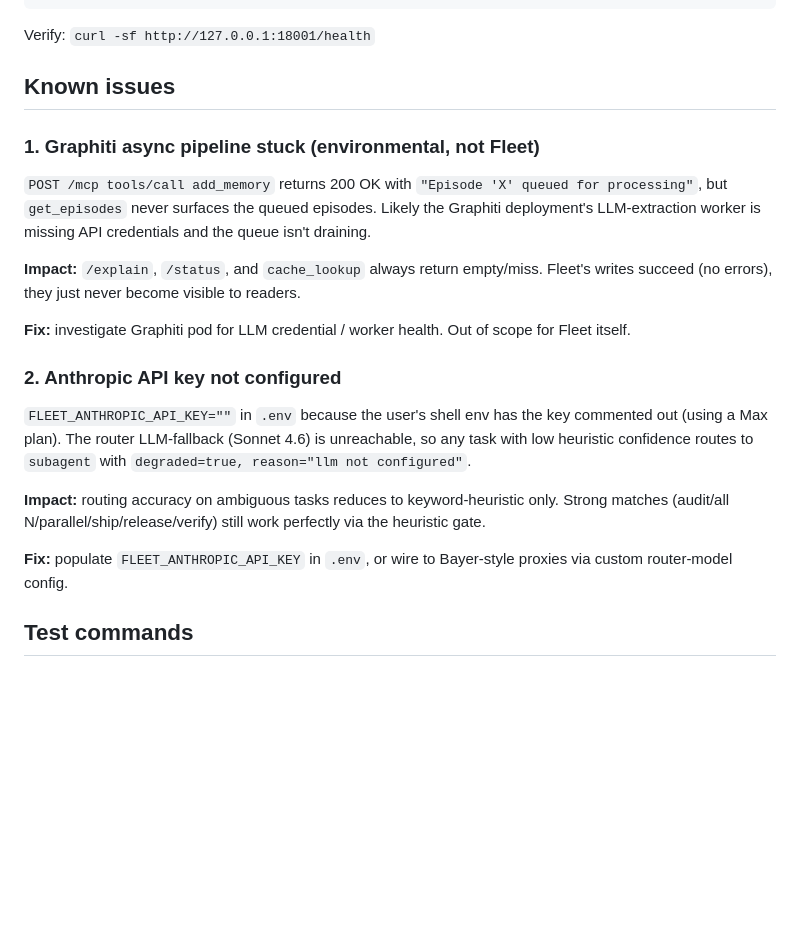
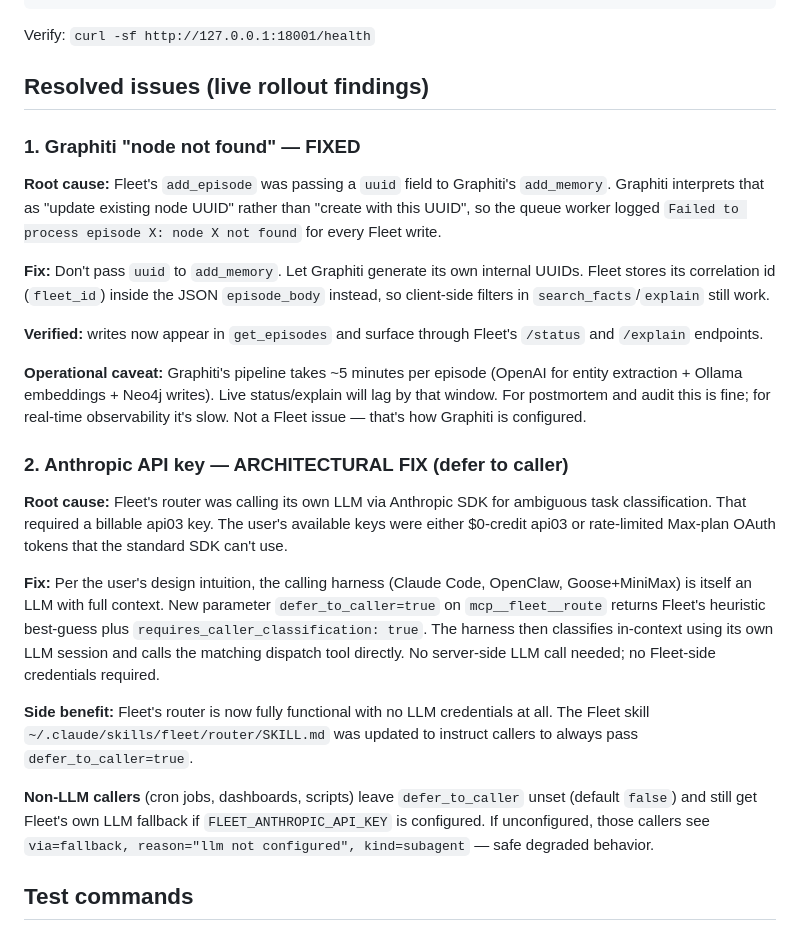
Before and after one commit to gitoffmyrepos/fleet, a Markdown page: docs/INTEGRATION.md, the part around the change. Rendered like a GitHub page; blank space fills up the shorter version.

Commit message:
docs: integration — both rollout-blockers resolved (graphiti uuid + caller-defer)

```diff
--- a/docs/INTEGRATION.md
+++ b/docs/INTEGRATION.md
@@ -103,23 +103,27 @@ disown
 
 Verify: `curl -sf http://127.0.0.1:18001/health`
 
-## Known issues
+## Resolved issues (live rollout findings)
 
-### 1. Graphiti async pipeline stuck (environmental, not Fleet)
+### 1. Graphiti "node not found" — FIXED
 
-`POST /mcp tools/call add_memory` returns 200 OK with `"Episode 'X' queued for processing"`, but `get_episodes` never surfaces the queued episodes. Likely the Graphiti deployment's LLM-extraction worker is missing API credentials and the queue isn't draining.
+**Root cause:** Fleet's `add_episode` was passing a `uuid` field to Graphiti's `add_memory`. Graphiti interprets that as "update existing node UUID" rather than "create with this UUID", so the queue worker logged `Failed to process episode X: node X not found` for every Fleet write.
 
-**Impact:** `/explain`, `/status`, and `cache_lookup` always return empty/miss. Fleet's writes succeed (no errors), they just never become visible to readers.
+**Fix:** Don't pass `uuid` to `add_memory`. Let Graphiti generate its own internal UUIDs. Fleet stores its correlation id (`fleet_id`) inside the JSON `episode_body` instead, so client-side filters in `search_facts`/`explain` still work.
 
-**Fix:** investigate Graphiti pod for LLM credential / worker health. Out of scope for Fleet itself.
+**Verified:** writes now appear in `get_episodes` and surface through Fleet's `/status` and `/explain` endpoints.
 
-### 2. Anthropic API key not configured
+**Operational caveat:** Graphiti's pipeline takes ~5 minutes per episode (OpenAI for entity extraction + Ollama embeddings + Neo4j writes). Live status/explain will lag by that window. For postmortem and audit this is fine; for real-time observability it's slow. Not a Fleet issue — that's how Graphiti is configured.
 
-`FLEET_ANTHROPIC_API_KEY=""` in `.env` because the user's shell env has the key commented out (using a Max plan). The router LLM-fallback (Sonnet 4.6) is unreachable, so any task with low heuristic confidence routes to `subagent` with `degraded=true, reason="llm not configured"`.
+### 2. Anthropic API key — ARCHITECTURAL FIX (defer to caller)
 
-**Impact:** routing accuracy on ambiguous tasks reduces to keyword-heuristic only. Strong matches (audit/all N/parallel/ship/release/verify) still work perfectly via the heuristic gate.
+**Root cause:** Fleet's router was calling its own LLM via Anthropic SDK for ambiguous task classification. That required a billable api03 key. The user's available keys were either $0-credit api03 or rate-limited Max-plan OAuth tokens that the standard SDK can't use.
 
-**Fix:** populate `FLEET_ANTHROPIC_API_KEY` in `.env`, or wire to Bayer-style proxies via custom router-model config.
+**Fix:** Per the user's design intuition, the calling harness (Claude Code, OpenClaw, Goose+MiniMax) is itself an LLM with full context. New parameter `defer_to_caller=true` on `mcp__fleet__route` returns Fleet's heuristic best-guess plus `requires_caller_classification: true`. The harness then classifies in-context using its own LLM session and calls the matching dispatch tool directly. No server-side LLM call needed; no Fleet-side credentials required.
+
+**Side benefit:** Fleet's router is now fully functional with no LLM credentials at all. The Fleet skill `~/.claude/skills/fleet/router/SKILL.md` was updated to instruct callers to always pass `defer_to_caller=true`.
+
+**Non-LLM callers** (cron jobs, dashboards, scripts) leave `defer_to_caller` unset (default `false`) and still get Fleet's own LLM fallback if `FLEET_ANTHROPIC_API_KEY` is configured. If unconfigured, those callers see `via=fallback, reason="llm not configured", kind=subagent` — safe degraded behavior.
 
 ## Test commands
 
```
